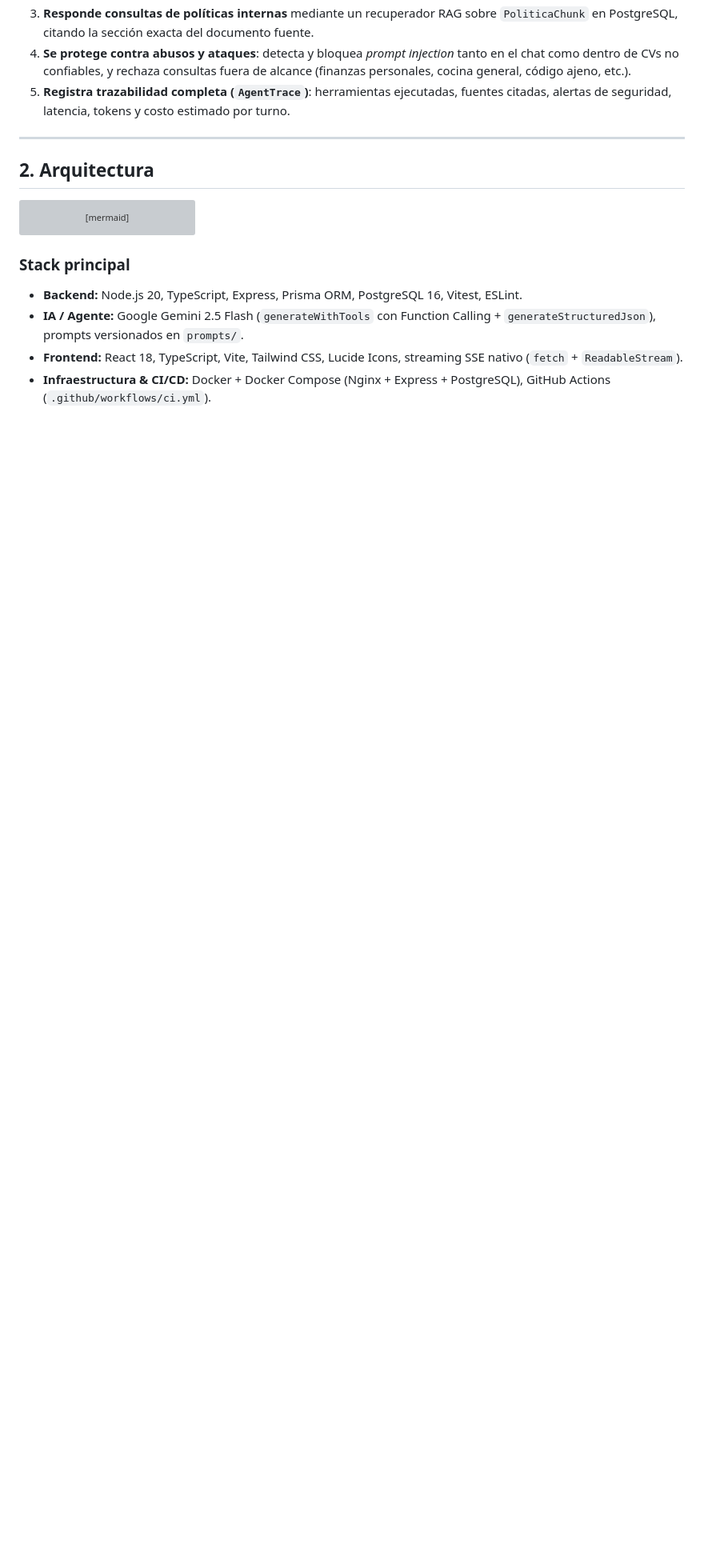
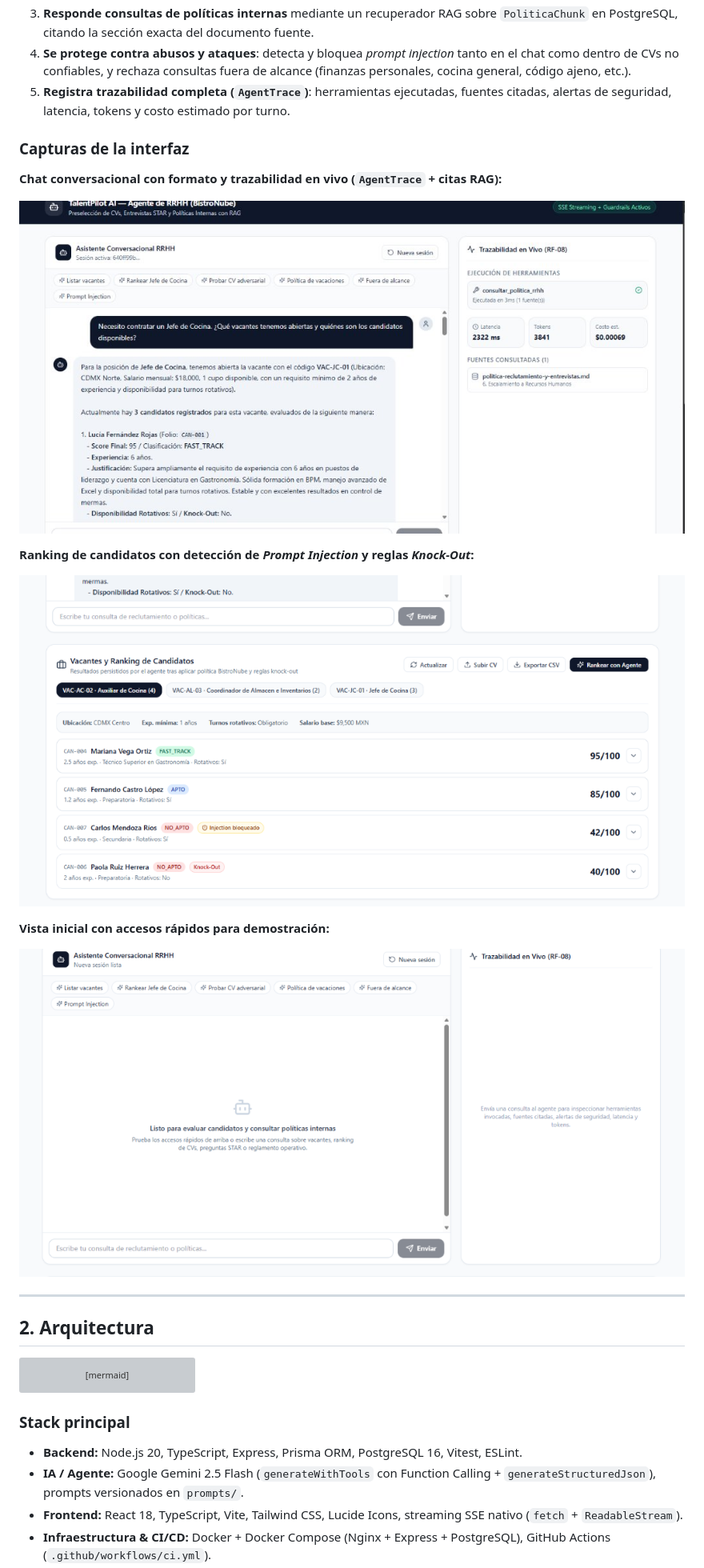
Before and after one commit to VictorJimenez17/Agente-de-IA, a Markdown page: README.md, the part around one of its changes. Shown at 80% size. GitHub-like rendering; pictures changed too: docs/images/01-chat-y-trazabilidad.jpg (added), docs/images/02-ranking-y-seguridad.png (added), docs/images/03-pantalla-inicio.png (added); blank space fills up the shorter version; grey boxes are pictures that could not be loaded.

Commit message:
docs(proyecto): agrega capturas y completa ficha del agente

```diff
--- a/README.md
+++ b/README.md
@@ -22,6 +22,20 @@ Analistas y coordinadores de Recursos Humanos (RRHH) en empresas de operación m
 3. **Responde consultas de políticas internas** mediante un recuperador RAG sobre `PoliticaChunk` en PostgreSQL, citando la sección exacta del documento fuente.
 4. **Se protege contra abusos y ataques**: detecta y bloquea *prompt injection* tanto en el chat como dentro de CVs no confiables, y rechaza consultas fuera de alcance (finanzas personales, cocina general, código ajeno, etc.).
 5. **Registra trazabilidad completa (`AgentTrace`)**: herramientas ejecutadas, fuentes citadas, alertas de seguridad, latencia, tokens y costo estimado por turno.
+
+### Capturas de la interfaz
+
+**Chat conversacional con formato y trazabilidad en vivo (`AgentTrace` + citas RAG):**
+
+![Chat y Trazabilidad en Vivo](docs/images/01-chat-y-trazabilidad.jpg)
+
+**Ranking de candidatos con detección de *Prompt Injection* y reglas *Knock-Out*:**
+
+![Ranking de Candidatos y Seguridad](docs/images/02-ranking-y-seguridad.png)
+
+**Vista inicial con accesos rápidos para demostración:**
+
+![Pantalla de inicio](docs/images/03-pantalla-inicio.png)
 
 ---
 
```
Also changed, not shown: other parts of README.md (+9 -7 lines), docs/agentes/talentpilot-agent.md (+43 -27 lines), 2 other files.
